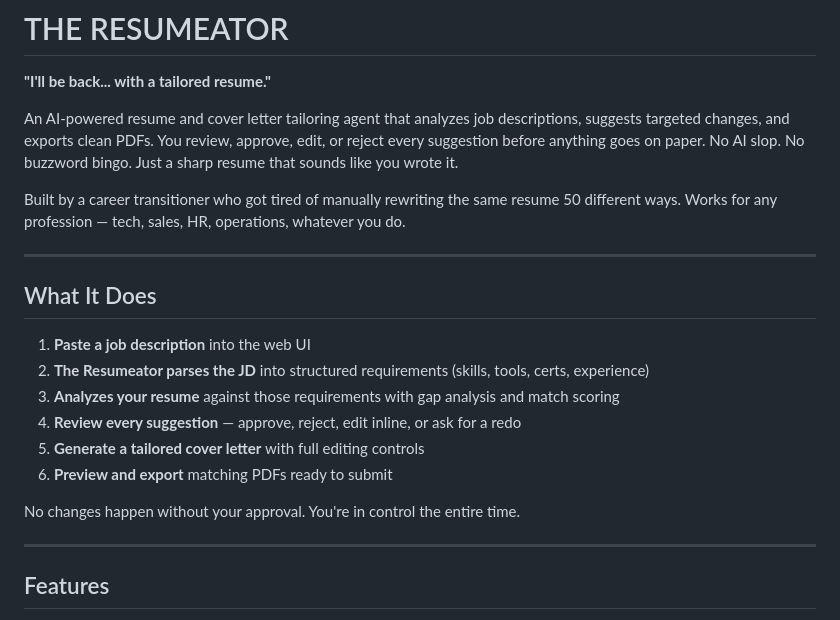
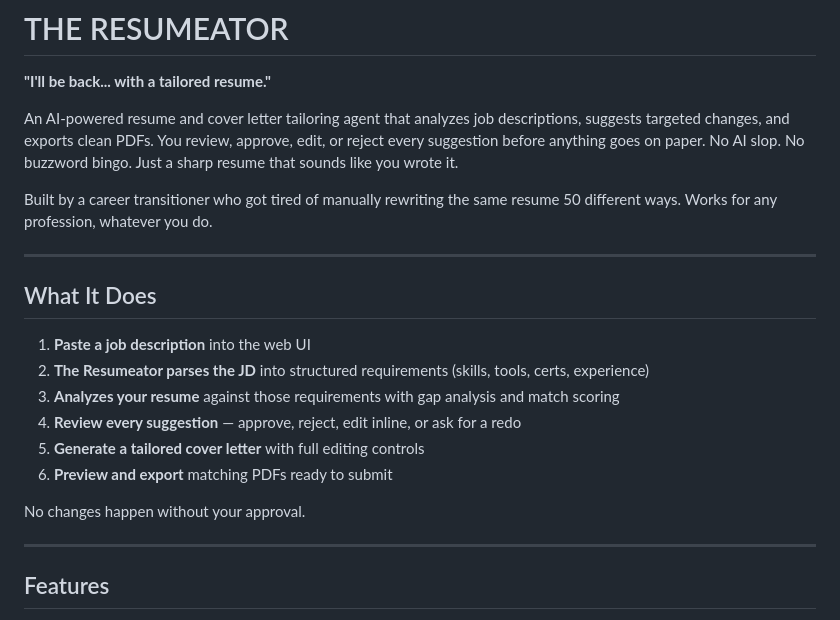
Before and after one commit to Hagedorny/THE-RESUMEATOR, a Markdown page: README.md, the part around the change. GitHub-like rendering.

```diff
--- a/README.md
+++ b/README.md
@@ -4,7 +4,7 @@
 
 An AI-powered resume and cover letter tailoring agent that analyzes job descriptions, suggests targeted changes, and exports clean PDFs. You review, approve, edit, or reject every suggestion before anything goes on paper. No AI slop. No buzzword bingo. Just a sharp resume that sounds like you wrote it.
 
-Built by a career transitioner who got tired of manually rewriting the same resume 50 different ways. Works for any profession — tech, sales, HR, operations, whatever you do.
+Built by a career transitioner who got tired of manually rewriting the same resume 50 different ways. Works for any profession, whatever you do.
 
 ---
 
@@ -17,7 +17,7 @@ Built by a career transitioner who got tired of manually rewriting the same resu
 5. **Generate a tailored cover letter** with full editing controls
 6. **Preview and export** matching PDFs ready to submit
 
-No changes happen without your approval. You're in control the entire time.
+No changes happen without your approval.
 
 ---
 
```
